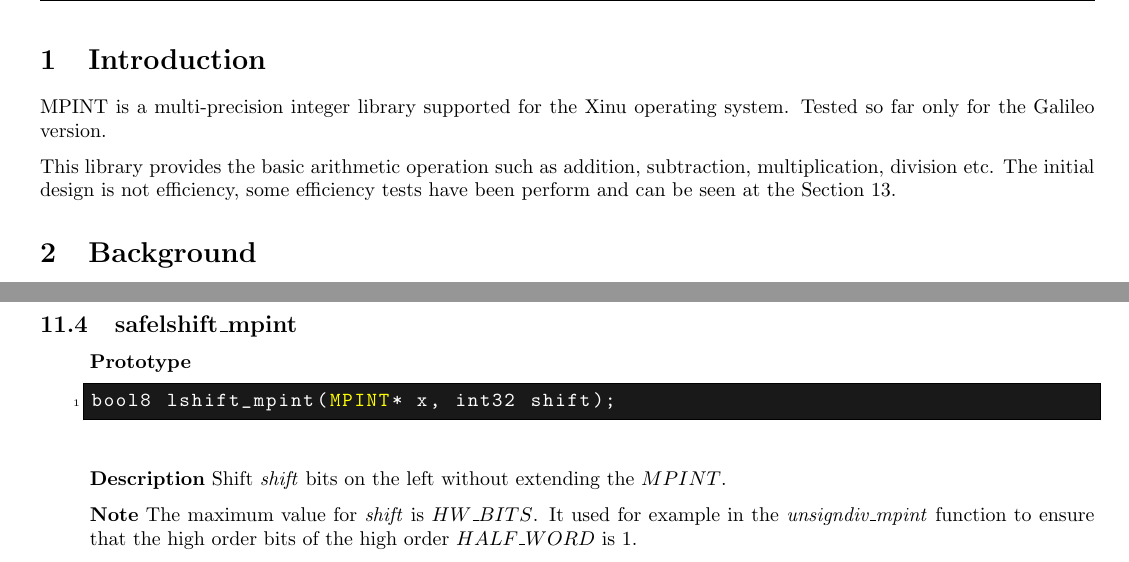
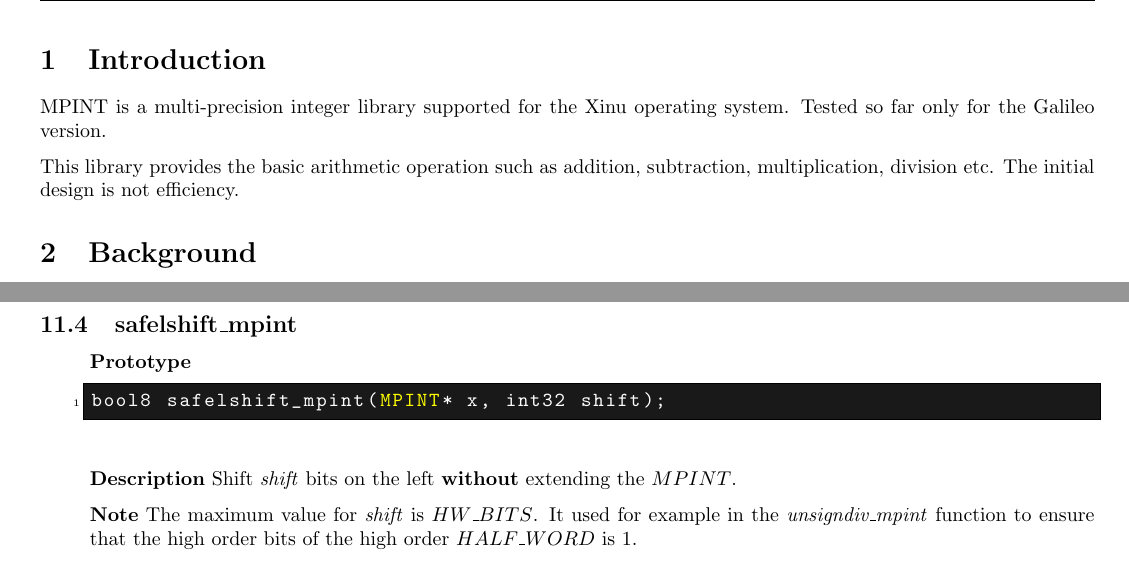
Before and after one commit to real-xinu/xinu-galileo, a LaTeX document (doc/mpint_doc.tex): two parts of pages 4 and 14 of 15, joined at a grey line, cut so that both start at the same text. Compiled offline with pdfLaTeX.

Commit message:
Minor modification in the MPINT document.

```diff
--- a/doc/mpint_doc.tex
+++ b/doc/mpint_doc.tex
@@ -370,8 +370,8 @@
 
   MPINT is a multi-precision integer library supported for the Xinu operating system. Tested so far only for the Galileo version.
 
-  This library provides the basic arithmetic operation such as addition, subtraction, multiplication, division etc. The initial design is not efficiency,
-  some efficiency tests have been perform and can be seen at the Section \ref{perfeval}.
+  This library provides the basic arithmetic operation such as addition, subtraction, multiplication, division etc. The initial design is not efficiency.
+  %, some efficiency tests have been perform and can be seen at the Section \ref{perfeval}.
 
   \section{Background}
 
@@ -1015,9 +1015,9 @@
   \begin{itemize}
     \item [] \textbf{Prototype}
     \begin{lstlisting}
-      bool8 lshift_mpint(MPINT* x, int32 shift);
+      bool8 safelshift_mpint(MPINT* x, int32 shift);
     \end{lstlisting}
-    \item [] \textbf{Description} Shift \textit{shift} bits on the left without extending the $MPINT$.
+    \item [] \textbf{Description} Shift \textit{shift} bits on the left \textbf{without} extending the $MPINT$.
     \item [] \textbf{Note} The maximum value for \textit{shift} is $HW\_BITS$. It used for example in the \textit{unsigndiv\_mpint} function to ensure that the
     high order bits of the high order $HALF\_WORD$ is 1.
     \item [] \textbf{Return} The function returns $TRUE$ if it has been successful, $FALSE$ if an error occurred.
```
